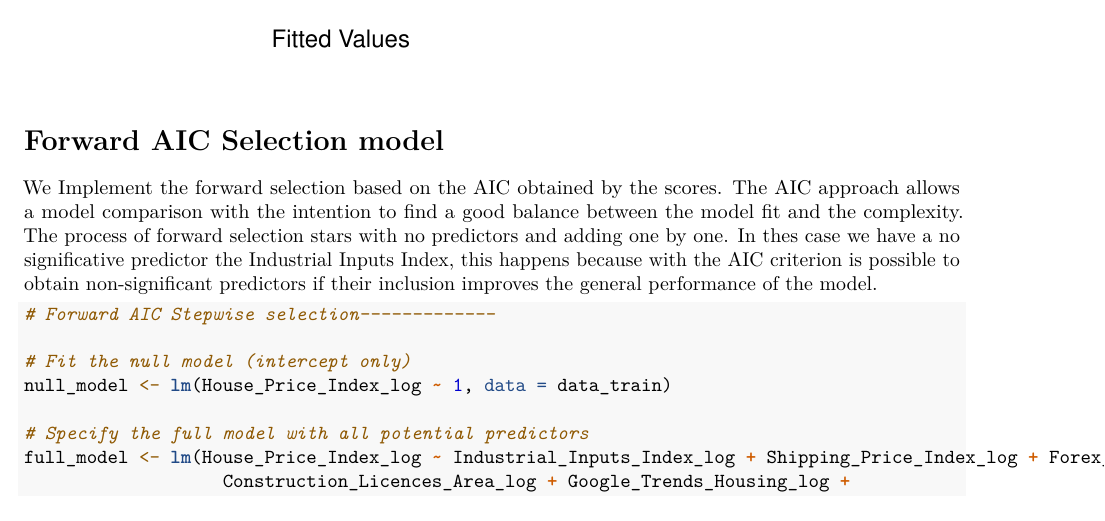
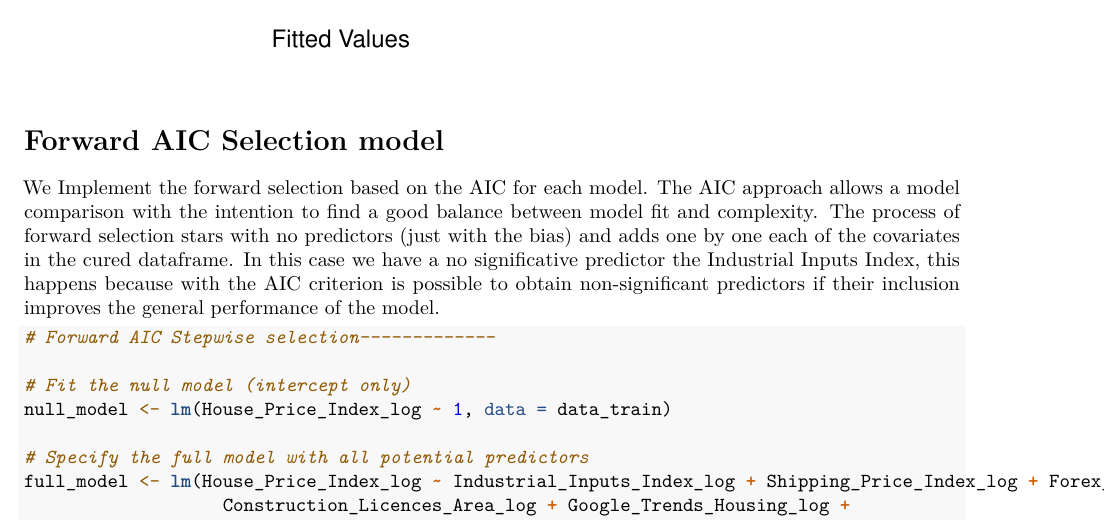
Before and after one commit to danielgvb/unipd_sl_24, an R Markdown document (Project_markdown_v2.Rmd): part of page 19 of 24, cut so that both start at the same text. Rendered offline with R 4.5, knitr and Pandoc, then LaTeX, with nearby package versions.

Commit message:
Update Project_markdown_v2.Rmd

````diff
--- a/Project_markdown_v2.Rmd
+++ b/Project_markdown_v2.Rmd
@@ -620,7 +620,7 @@ abline(0,1, col = "red")}
 
 # Forward AIC Selection model
 
-We Implement the forward selection based on the AIC obtained by the scores. The AIC approach allows a model comparison with the intention to find a good balance between the model fit and the complexity. The process of forward selection stars with no predictors and adding one by one. In thes case we have a no significative predictor the Industrial Inputs Index, this happens because with the AIC criterion is possible to obtain non-significant predictors if their inclusion improves the general performance of the model.
+We Implement the forward selection based on the AIC for each model. The AIC approach allows a model comparison with the intention to find a good balance between model fit and complexity. The process of forward selection stars with no predictors (just with the bias) and adds one by one each of the covariates in the cured dataframe. In this case we have a no significative predictor the Industrial Inputs Index, this happens because with the AIC criterion is possible to obtain non-significant predictors if their inclusion improves the general performance of the model.
 
 ```{r,results='hide'}
 # Forward AIC Stepwise selection-------------
````
